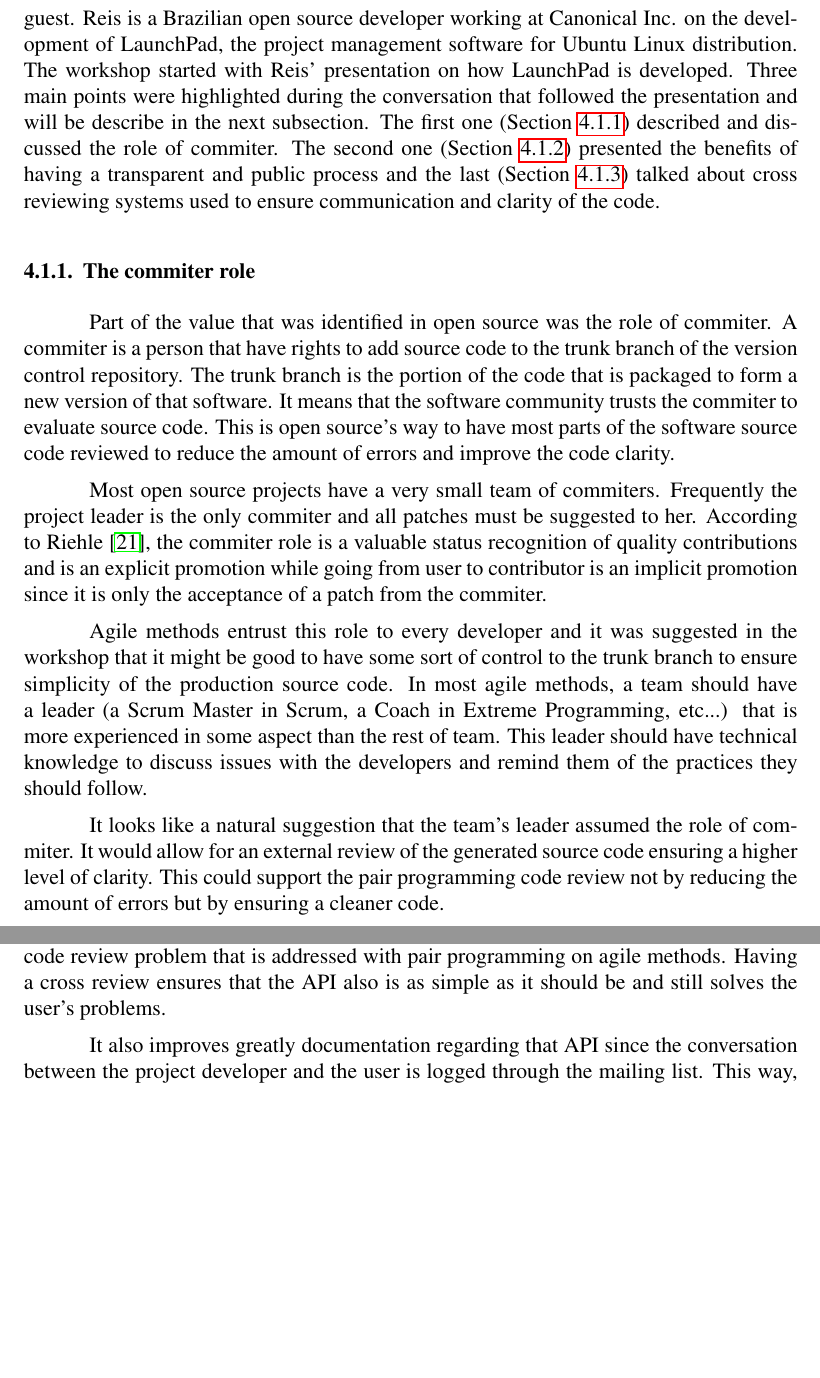
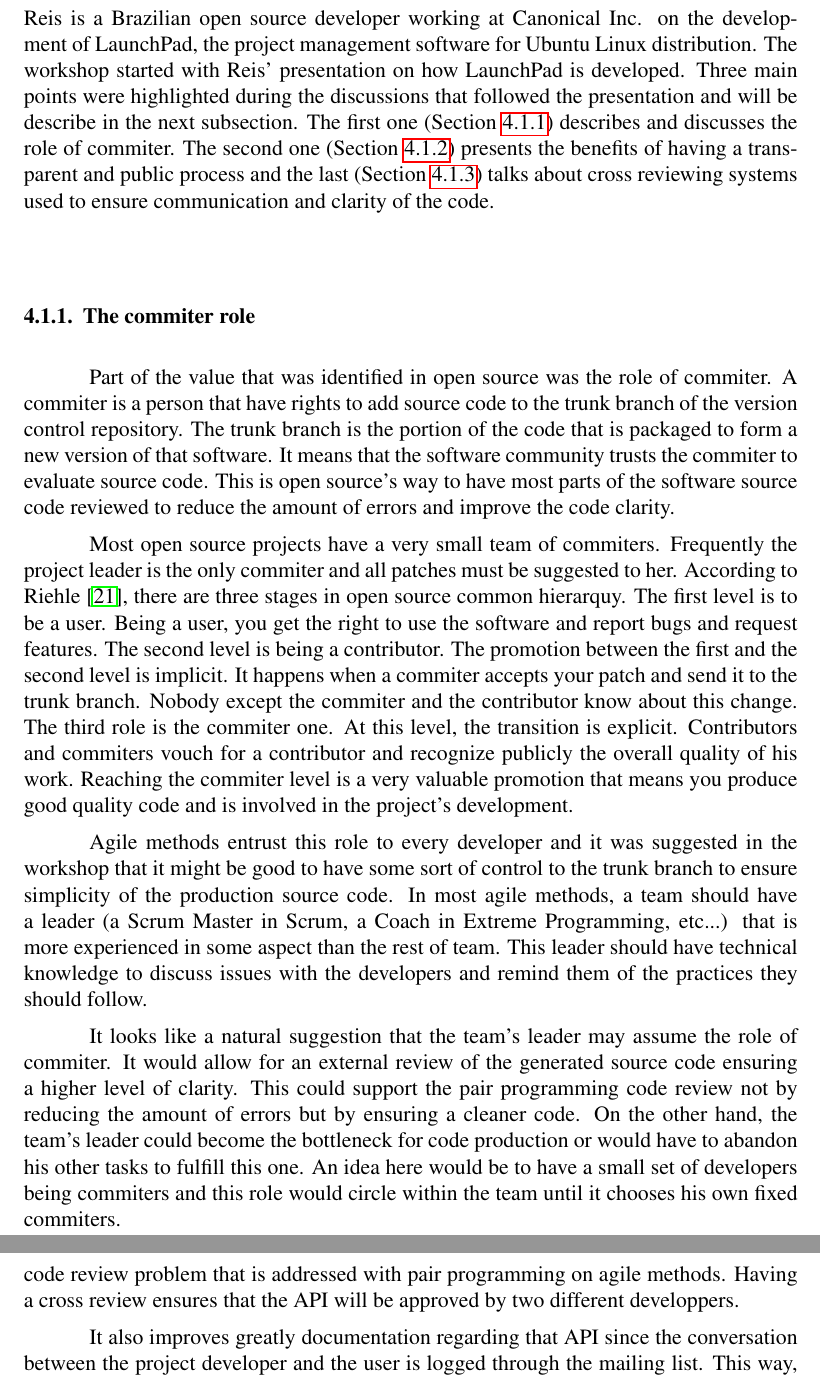
Before and after one commit to hugocorbucci/eselaw2008, a LaTeX paper (eselaw2008.tex): two parts of pages 5 and 6 of 9 before the commit and two parts of pages 5 and 7 of 9 after it, joined at a grey line, cut so that both start at the same text, the shorter picture padded with empty space. The pictures show the PDF file eselaw2008.pdf that the author committed with the source; the source files are stored in an older character set and shown here as Unicode.

Commit message:
Adjusting minor corrections.Still have to improve the Agile contributions side.Hugo

```diff
--- a/eselaw2008.tex
+++ b/eselaw2008.tex
@@ -179,11 +183,11 @@
 \subsection{Working software over comprehensive documentation}
 \label{subsec:second-princ}
 
-According to Reis \cite{Reis2003}, 55\% of open source projects update
-and revise their documentation frequently and 30\% maintain documents
-that explain how parts of it work or how is it organized. Those
-results show that documentation is not considered to be essential on
-the projects.
+According to Reis \cite{Reis2003}, 55\% of the open source projects
+update and revise their documentation frequently and 30\% maintain
+documents that explain how parts of it work or how is it
+organized. Those results show that documentation is not considered to
+be essential on the projects.
 
 More recently, Oram \cite{Oram2007} presented the results of a survey
 conducted by O'Reilly showing that free documentation is increasingly
@@ -282,12 +285,12 @@
 working at Canonical Inc. on the development of LaunchPad, the project
 management software for Ubuntu Linux distribution. The workshop
 started with Reis' presentation on how LaunchPad is developed. Three
-main points were highlighted during the conversation that followed the
+main points were highlighted during the discussions that followed the
 presentation and will be describe in the next subsection. The first
-one (Section \ref{subsubsec:commiter}) described and discussed the
+one (Section \ref{subsubsec:commiter}) describes and discusses the
 role of commiter. The second one (Section \ref{subsubsec:publicity})
-presented the benefits of having a transparent and public process and
-the last (Section \ref{subsubsec:crossrev}) talked about cross
+presents the benefits of having a transparent and public process and
+the last (Section \ref{subsubsec:crossrev}) talks about cross
 reviewing systems used to ensure communication and clarity of the
 code.
 
@@ -305,11 +308,19 @@
 
 Most open source projects have a very small team of commiters.
 Frequently the project leader is the only commiter and all patches
-must be suggested to her. According to Riehle \cite{Riehle2007}, the
-commiter role is a valuable status recognition of quality
-contributions and is an explicit promotion while going from user to
-contributor is an implicit promotion since it is only the acceptance
-of a patch from the commiter.
+must be suggested to her. According to Riehle \cite{Riehle2007}, there
+are three stages in open source common hierarquy. The first level is
+to be a user. Being a user, you get the right to use the software and
+report bugs and request features. The second level is being a
+contributor. The promotion between the first and the second level is
+implicit. It happens when a commiter accepts your patch and send it to
+the trunk branch. Nobody except the commiter and the contributor know
+about this change. The third role is the commiter one. At this level,
+the transition is explicit. Contributors and commiters vouch for a
+contributor and recognize publicly the overall quality of his
+work. Reaching the commiter level is a very valuable promotion that
+means you produce good quality code and is involved in the project's
+development.
 
 Agile methods entrust this role to every developer and it was
 suggested in the workshop that it might be good to have some sort of
@@ -320,11 +331,15 @@
 should have technical knowledge to discuss issues with the developers
 and remind them of the practices they should follow.
 
-It looks like a natural suggestion that the team's leader assumed the
-role of commiter. It would allow for an external review of the
+It looks like a natural suggestion that the team's leader may assume
+the role of commiter. It would allow for an external review of the
 generated source code ensuring a higher level of clarity. This could
 support the pair programming code review not by reducing the amount of
-errors but by ensuring a cleaner code.
+errors but by ensuring a cleaner code. On the other hand, the team's
+leader could become the bottleneck for code production or would have
+to abandon his other tasks to fulfill this one. An idea here would be
+to have a small set of developers being commiters and this role would
+circle within the team until it chooses his own fixed commiters.
 
 \subsubsection{Public results}
 \label{subsubsec:publicity}
@@ -377,4 +392,3 @@
 
 The third point that Reis presented was pretty specific to
 LaunchPad. Since LaunchPad is a platform used by other teams to
-develop their own project, when there an API (Application Programming
@@ -385,11 +395,15 @@
-external reviwer. They call this a cross review of API changes or,
-simply, cross review.
+develop their own project, when there is an API (Application
+Programming Interface) modification, a member from an external team
+that uses the software (preferably a different one each time) is asked
+to review the API change and its motivation. Such change cannot be
+added to the trunk branch of the repository unless it has been
+approved by the external reviwer. They call this a cross review of API
+changes or, simply, cross review.
 
 This practice tackle a few problems at once. The commiter role
 partially solves the code review problem that is addressed with pair
 programming on agile methods. Having a cross review ensures that the
-API also is as simple as it should be and still solves the user's
-problems.
+API will be approved by two different developpers.
 
 It also improves greatly documentation regarding that API since the
 conversation between the project developer and the user is logged
```
Also changed, not shown: biblio.bib (+10 -8 lines), eselaw2008.pdf, eselaw2008.tex (99 more changed lines).
